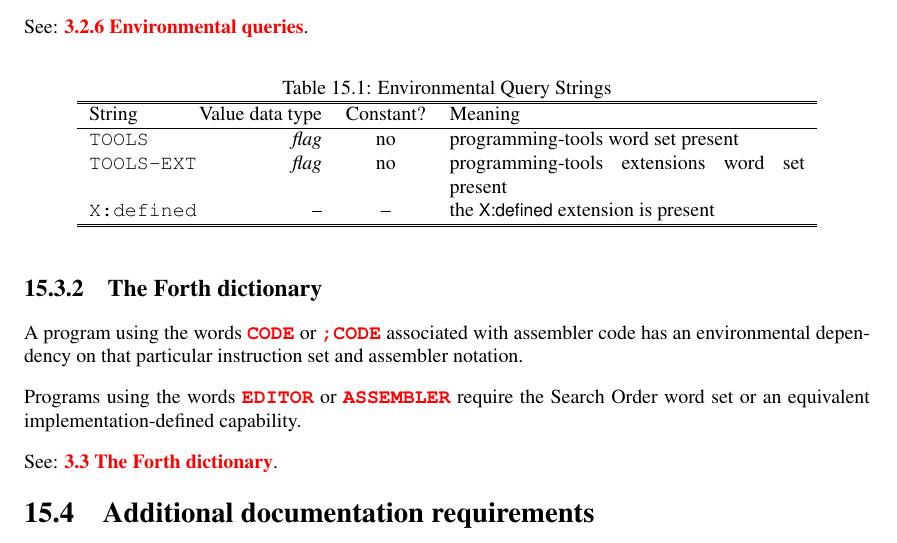
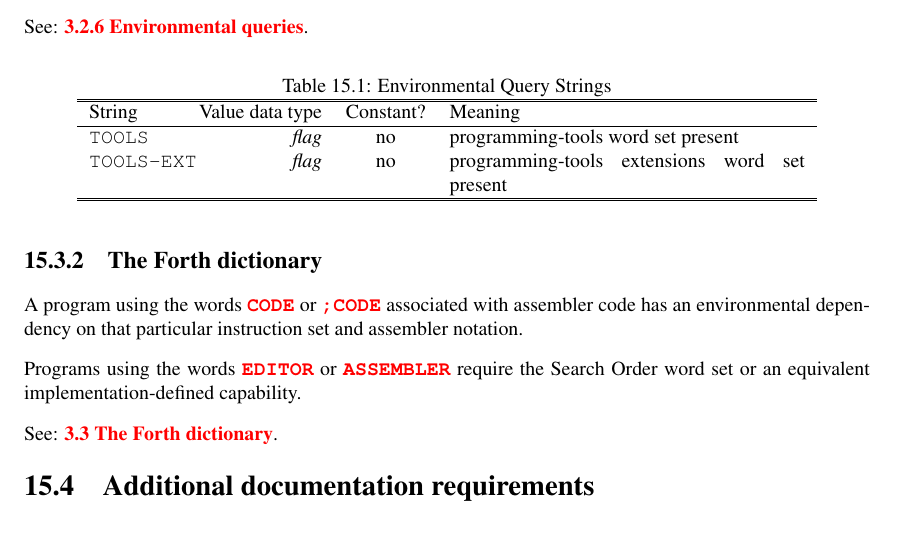
Before and after one commit to Forth-Standard/forth200x, a LaTeX thesis (basis/forth.tex, which reads basis/tools.tex): part of page 178 of 286, cut so that both start at the same text. Compiled offline with pdfLaTeX.

Commit message:
Removed X:defined from table 15.1

```diff
--- a/basis/tools.tex
+++ b/basis/tools.tex
@@ -54,8 +54,8 @@ See: \xref[3.2.6 Environmental queries]{usage:env}.
 			programming-tools word set present \\
 		\texttt{TOOLS-EXT}	& \emph{flag}		& no	&
 			programming-tools extensions word set present \\
-		\texttt{X:defined}	& --				& --	&
-			the \textsf{X:defined} extension is present \\
+%		\texttt{X:defined}	& --				& --	&
+%			the \textsf{X:defined} extension is present \\
 		\hline\hline
 	\end{tabular}
   \end{center}
```
